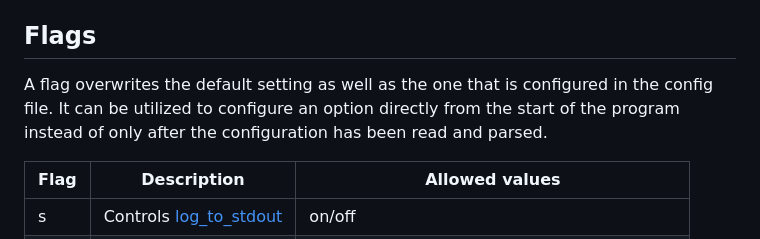
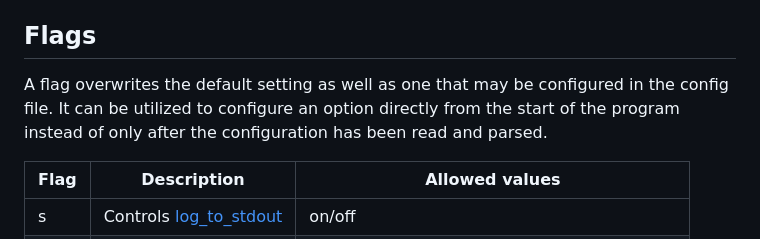
Before and after one commit to PythonGermany/42_webserv, a Markdown page: README.md, the part around the change. Drawn GitHub-style.

```diff
--- a/README.md
+++ b/README.md
@@ -62,7 +62,7 @@ make [debug]
 Default configuration file: `/etc/webserv/webserv.conf`
 
 ## Flags
-A flag overwrites the default setting as well as the one that is configured in the config file. It can be utilized to configure an option directly from the start of the program instead of only after the configuration has been read and parsed.
+A flag overwrites the default setting as well as one that may be configured in the config file. It can be utilized to configure an option directly from the start of the program instead of only after the configuration has been read and parsed.
 
 | Flag | Description | Allowed values
 | --- | --- | --- |
```
